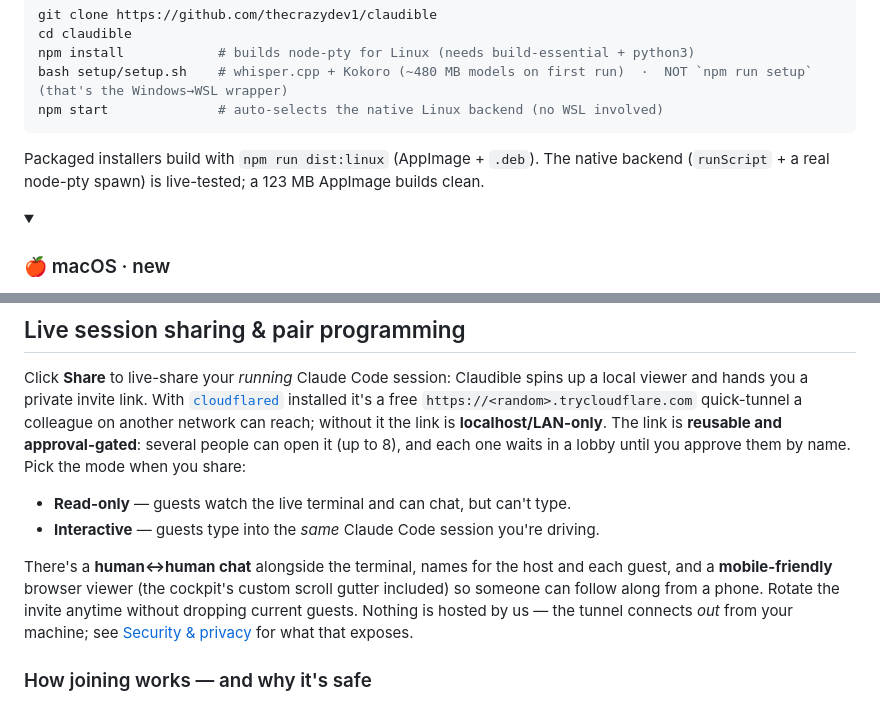
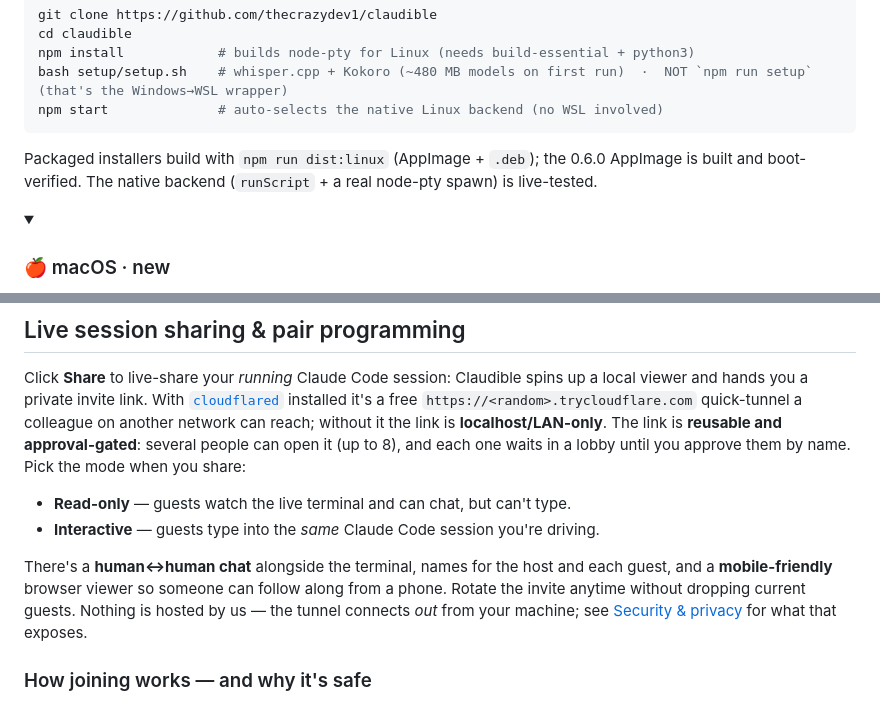
Before and after one commit to synthetiks/claudible, a Markdown page: README.md, 2 parts joined by grey strips. GitHub-like rendering; folded sections open.

````diff
--- a/README.md
+++ b/README.md
@@ -138,7 +132,7 @@ npm install            # builds node-pty for Linux (needs build-essential + pyth
 bash setup/setup.sh    # whisper.cpp + Kokoro (~480 MB models on first run)  ·  NOT `npm run setup` (that's the Windows→WSL wrapper)
 npm start              # auto-selects the native Linux backend (no WSL involved)
 ```
-Packaged installers build with `npm run dist:linux` (AppImage + `.deb`). The native backend (`runScript` + a real node-pty spawn) is live-tested; a 123 MB AppImage builds clean.
+Packaged installers build with `npm run dist:linux` (AppImage + `.deb`); the 0.6.0 AppImage is built and boot-verified. The native backend (`runScript` + a real node-pty spawn) is live-tested.
 </details>
 
 <details><summary><h3>🍎 macOS · new</h3></summary>
@@ -177,7 +171,7 @@ Click **Share** to live-share your *running* Claude Code session: Claudible spin
 - **Read-only** — guests watch the live terminal and can chat, but can't type.
 - **Interactive** — guests type into the *same* Claude Code session you're driving.
 
-There's a **human↔human chat** alongside the terminal, names for the host and each guest, and a **mobile-friendly** browser viewer (the cockpit's custom scroll gutter included) so someone can follow along from a phone. Rotate the invite anytime without dropping current guests. Nothing is hosted by us — the tunnel connects *out* from your machine; see [Security & privacy](#security--privacy) for what that exposes.
+There's a **human↔human chat** alongside the terminal, names for the host and each guest, and a **mobile-friendly** browser viewer so someone can follow along from a phone. Rotate the invite anytime without dropping current guests. Nothing is hosted by us — the tunnel connects *out* from your machine; see [Security & privacy](#security--privacy) for what that exposes.
 
 ### How joining works — and why it's safe
 When you click **Share**, Claudible starts a tiny web server **on your own machine** (loopback). If
````
Also changed, not shown: other parts of README.md (+6 -12 lines).
